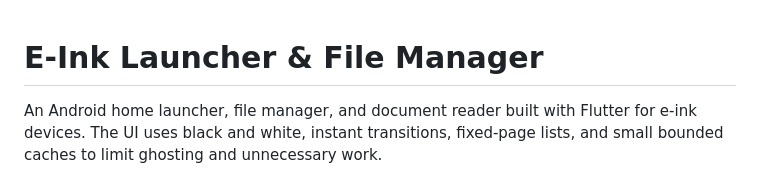
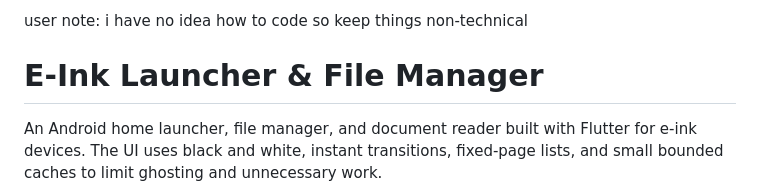
Before and after one commit to brdsllg/eink_launcher, a Markdown page: README.md, the part around the change. Drawn GitHub-style.

```diff
--- a/README.md
+++ b/README.md
@@ -1,3 +1,5 @@
+user note: i have no idea how to code so keep things non-technical
+
 # E-Ink Launcher & File Manager
 
 An Android home launcher, file manager, and document reader built with Flutter
```
